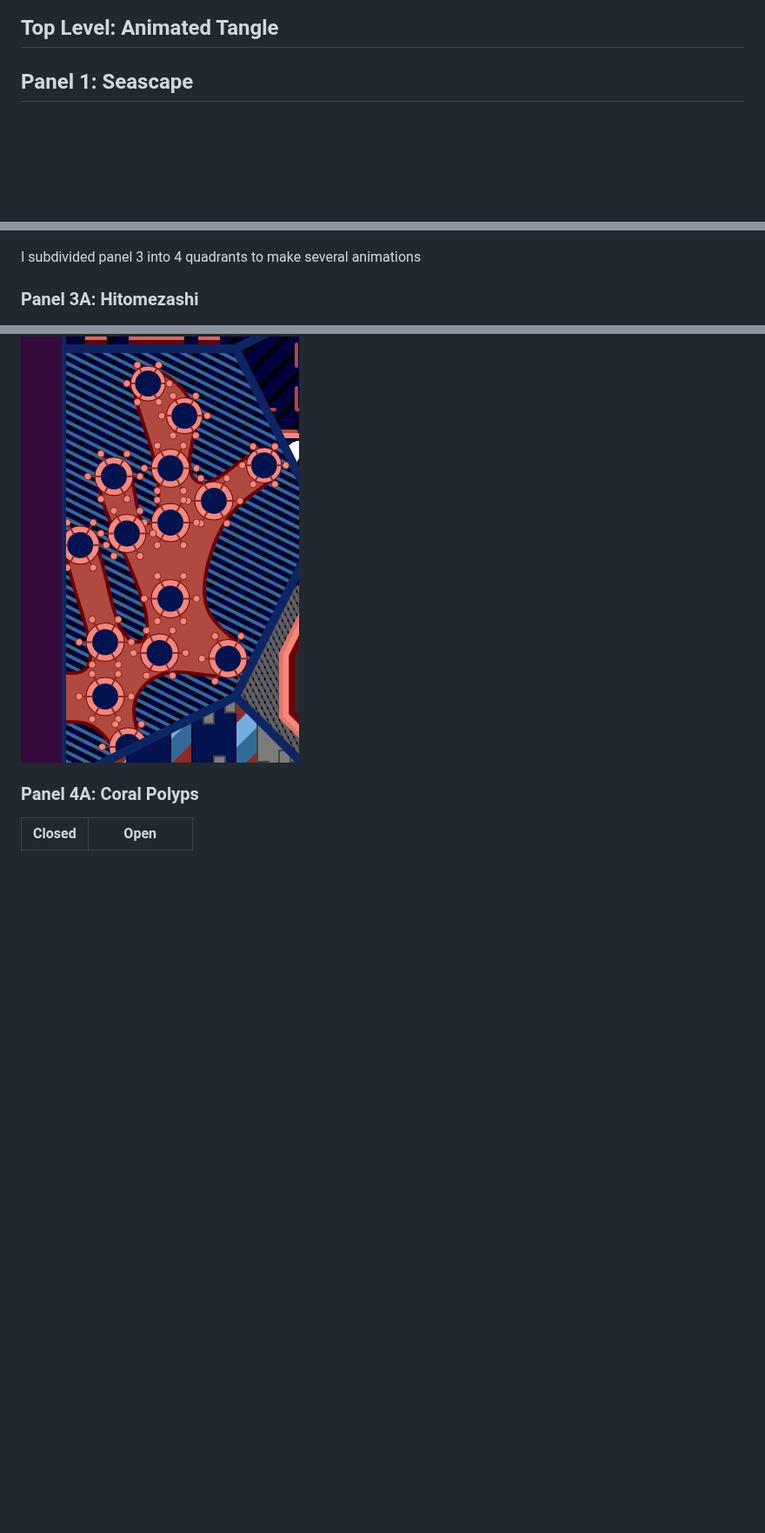
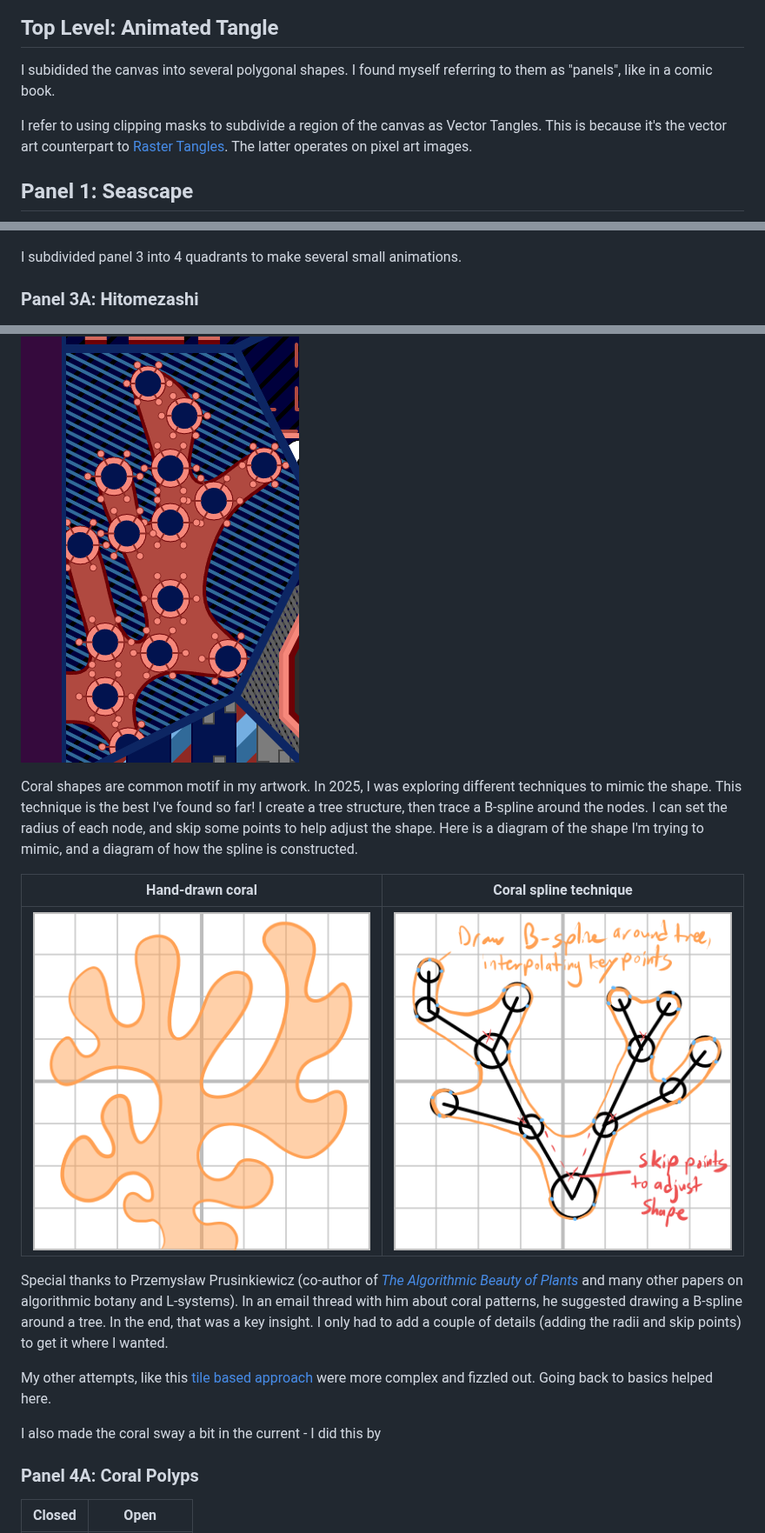
Before and after one commit to ptrgags/p5-sketchbook, a Markdown page: AnimatedTangle/README.md, 3 parts joined by grey strips. Shown at 87% size. GitHub-like rendering; pictures changed too: AnimatedTangle/figures/coral-example.png (added), AnimatedTangle/figures/coral-spline.png (added); blank space fills up the shorter version.

Commit message:
Finish writing README

```diff
--- a/AnimatedTangle/README.md
+++ b/AnimatedTangle/README.md
@@ -4,5 +6,11 @@
 
 ## Top Level: Animated Tangle
+
+I subidided the canvas into several polygonal shapes. I found myself referring
+to them as "panels", like in a comic book.
+
+I refer to using clipping masks to subdivide a region of the canvas as Vector Tangles.
+This is because it's the vector art counterpart to [Raster Tangles](https://github.com/ptrgags/raster-tangles/tree/main). The latter operates on pixel art images.
 
 ## Panel 1: Seascape
 
@@ -19,7 +32,7 @@ Fun fact: Originally the "waves" were supposed to be rolling hills. However, sin
 
 ![close-up of quadrants](./figures/quadrants.png)
 
-I subdivided panel 3 into 4 quadrants to make several animations
+I subdivided panel 3 into 4 quadrants to make several small animations.
 
 ### Panel 3A: Hitomezashi
 
@@ -64,6 +77,20 @@ I alternate between quarter notes and triplets. This way, every row of the wall
 
 ![close-up of coral panel](./figures/coral.png)
 
+Coral shapes are common motif in my artwork. In 2025, I was exploring different techniques to mimic the shape.
+This technique is the best I've found so far! I create a tree structure, then trace a B-spline around the nodes.
+I can set the radius of each node, and skip some points to help adjust the shape. Here is a diagram of the shape I'm trying to mimic, and a diagram of how the spline is constructed.
+
+| Hand-drawn coral | Coral spline technique |
+| --- | --- |
+| ![coral shape drawn by hand](./figures/coral-example.png) | ![diagram of coral spline techniuqe](./figures/coral-spline.png) |
+
+Special thanks to Przemysław Prusinkiewicz (co-author of [_The Algorithmic Beauty of Plants_](https://algorithmicbotany.org/papers/#abop) and many other papers on algorithmic botany and L-systems). In an email thread with him about coral patterns, he suggested drawing a B-spline around a tree. In the end, that was a key insight. I only had to add a couple of details (adding the radii and skip points) to get it where I wanted.
+
+My other attempts, like this [tile based approach](https://ptrgags.dev/p5-sketchbook/Coral/Maze/) were more complex and fizzled out. Going back to basics helped here.
+
+I also made the coral sway a bit in the current - I did this by
+
 ### Panel 4A: Coral Polyps
 
 | Closed | Open |
```
Also changed, not shown: other parts of AnimatedTangle/README.md (+17 -2 lines), AnimatedTangle/figures/hinge.png (added), AnimatedTangle/figures/polyps.jpg (added).
